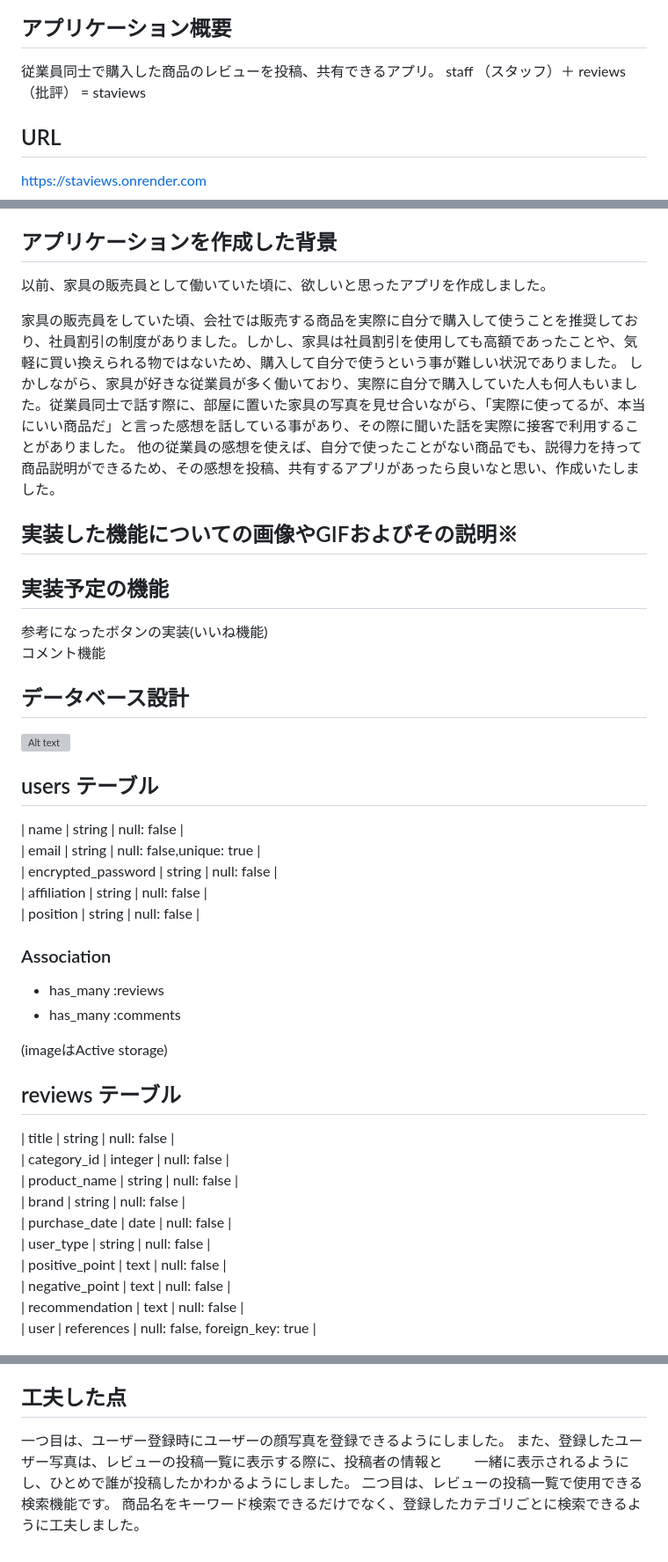
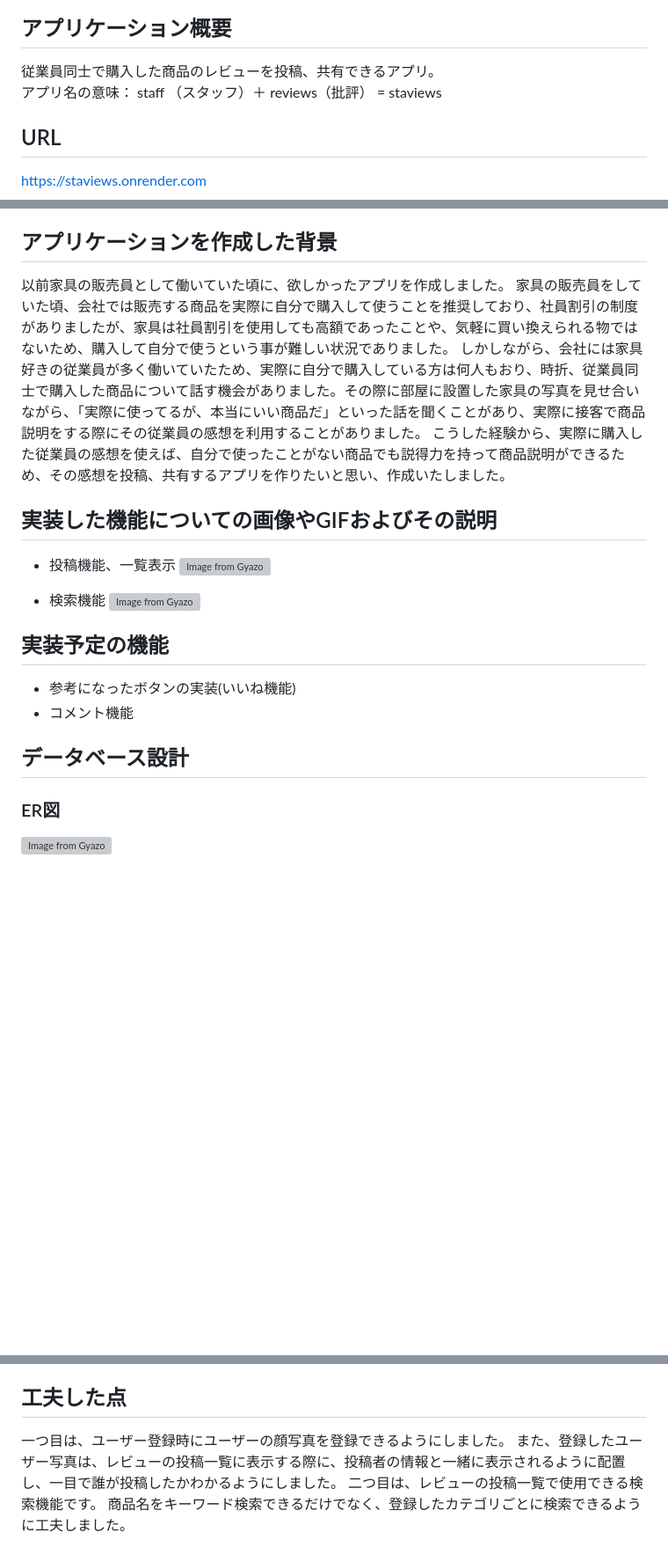
Before and after one commit to mota4624/staviews, a Markdown page: README.md, 3 parts joined by grey strips. Shown at 88% size. Drawn GitHub-style; blank space fills up the shorter version; grey boxes are pictures that could not be loaded.

Commit message:
READMEの修正

```diff
--- a/README.md
+++ b/README.md
@@ -3,6 +3,7 @@ staviews
 
 ## アプリケーション概要
 従業員同士で購入した商品のレビューを投稿、共有できるアプリ。
+アプリ名の意味：
 staff （スタッフ）＋ reviews（批評） = staviews
 
 ## URL
@@ -26,44 +26,23 @@ BASIC認証パスワード：2222
 
 ## アプリケーションを作成した背景
-以前、家具の販売員として働いていた頃に、欲しいと思ったアプリを作成しました。
+以前家具の販売員として働いていた頃に、欲しかったアプリを作成しました。
+家具の販売員をしていた頃、会社では販売する商品を実際に自分で購入して使うことを推奨しており、社員割引の制度がありましたが、家具は社員割引を使用しても高額であったことや、気軽に買い換えられる物ではないため、購入して自分で使うという事が難しい状況でありました。
+しかしながら、会社には家具好きの従業員が多く働いていたため、実際に自分で購入している方は何人もおり、時折、従業員同士で購入した商品について話す機会がありました。その際に部屋に設置した家具の写真を見せ合いながら、「実際に使ってるが、本当にいい商品だ」といった話を聞くことがあり、実際に接客で商品説明をする際にその従業員の感想を利用することがありました。
+こうした経験から、実際に購入した従業員の感想を使えば、自分で使ったことがない商品でも説得力を持って商品説明ができるため、その感想を投稿、共有するアプリを作りたいと思い、作成いたしました。
 
-家具の販売員をしていた頃、会社では販売する商品を実際に自分で購入して使うことを推奨しており、社員割引の制度がありました。しかし、家具は社員割引を使用しても高額であったことや、気軽に買い換えられる物ではないため、購入して自分で使うという事が難しい状況でありました。
-しかしながら、家具が好きな従業員が多く働いており、実際に自分で購入していた人も何人もいました。従業員同士で話す際に、部屋に置いた家具の写真を見せ合いながら、「実際に使ってるが、本当にいい商品だ」と言った感想を話している事があり、その際に聞いた話を実際に接客で利用することがありました。
-他の従業員の感想を使えば、自分で使ったことがない商品でも、説得力を持って商品説明ができるため、その感想を投稿、共有するアプリがあったら良いなと思い、作成いたしました。
+## 実装した機能についての画像やGIFおよびその説明
+- 投稿機能、一覧表示
+[![Image from Gyazo](https://i.gyazo.com/76c7c0a0b1f546cdc34661ffb85159b9.gif)](https://gyazo.com/76c7c0a0b1f546cdc34661ffb85159b9)
+
+- 検索機能
+[![Image from Gyazo](https://i.gyazo.com/74819e2b5c5c74d844bc5efe6f2d0d74.gif)](https://gyazo.com/74819e2b5c5c74d844bc5efe6f2d0d74)
+
+## 実装予定の機能
+- 参考になったボタンの実装(いいね機能)
+- コメント機能
+
+## データベース設計
+### ER図
+[![Image from Gyazo](https://i.gyazo.com/238646e76ab64e368016100c81831cdc.png)](https://gyazo.com/238646e76ab64e368016100c81831cdc)
 
 
-## 実装した機能についての画像やGIFおよびその説明※
-
-## 実装予定の機能
-参考になったボタンの実装(いいね機能)<br>
-コメント機能
-
-## データベース設計
-![Alt text](image.png)
-
-## users テーブル
-| name               | string | null: false              |
-| email              | string | null: false,unique: true |
-| encrypted_password | string | null: false              |
-| affiliation        | string | null: false              |
-| position           | string | null: false              |
-
-### Association
-- has_many :reviews
-- has_many :comments
-
-(imageはActive storage)
-
-
-## reviews テーブル
-| title          | string     | null: false                    |
-| category_id    | integer    | null: false                    |
-| product_name   | string     | null: false                    |
-| brand          | string     | null: false                    |
-| purchase_date  | date       | null: false                    |
-| user_type      | string     | null: false                    |
-| positive_point | text       | null: false                    |
-| negative_point | text       | null: false                    |
-| recommendation | text       | null: false                    |
-| user           | references | null: false, foreign_key: true |
-
@@ -103,7 +59,6 @@ BASIC認証パスワード：2222
 
 ## 工夫した点
 一つ目は、ユーザー登録時にユーザーの顔写真を登録できるようにしました。
-また、登録したユーザー写真は、レビューの投稿一覧に表示する際に、投稿者の情報と
-一緒に表示されるようにし、ひとめで誰が投稿したかわかるようにしました。
+また、登録したユーザー写真は、レビューの投稿一覧に表示する際に、投稿者の情報と一緒に表示されるように配置し、一目で誰が投稿したかわかるようにしました。
 二つ目は、レビューの投稿一覧で使用できる検索機能です。
 商品名をキーワード検索できるだけでなく、登録したカテゴリごとに検索できるように工夫しました。
```
Also changed, not shown: other parts of README.md (+8 -32 lines).
